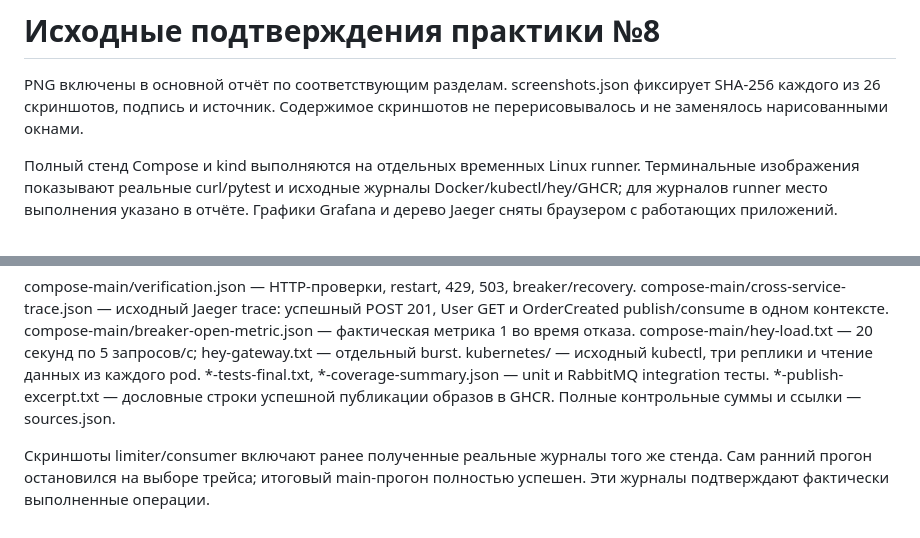
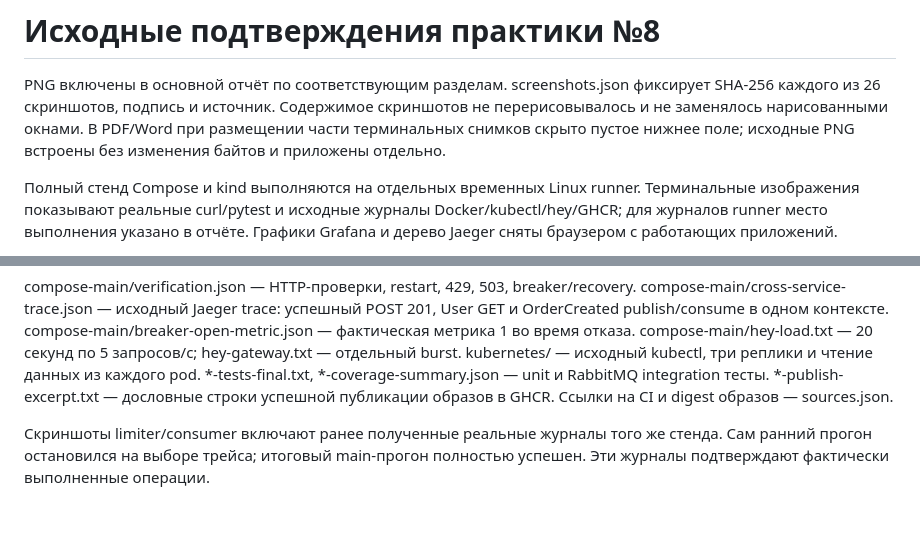
Before and after one commit to konstmalinin-maker/order-service, a Markdown page: docs/pr8-evidence/README.md, 2 parts joined by grey strips. GitHub-like rendering.

```diff
--- a/docs/pr8-evidence/README.md
+++ b/docs/pr8-evidence/README.md
@@ -3,6 +3,8 @@
 PNG включены в основной отчёт по соответствующим разделам. screenshots.json
 фиксирует SHA-256 каждого из 26 скриншотов, подпись и источник.
 Содержимое скриншотов не перерисовывалось и не заменялось нарисованными окнами.
+В PDF/Word при размещении части терминальных снимков скрыто пустое нижнее поле;
+исходные PNG встроены без изменения байтов и приложены отдельно.
 
 Полный стенд Compose и kind выполняются на отдельных временных Linux runner.
 Терминальные изображения показывают реальные curl/pytest и исходные журналы
@@ -22,7 +24,7 @@ compose-main/hey-load.txt — 20 секунд по 5 запросов/с; hey-ga
 kubernetes/ — исходный kubectl, три реплики и чтение данных из каждого pod.
 *-tests-final.txt, *-coverage-summary.json — unit и RabbitMQ integration тесты.
 *-publish-excerpt.txt — дословные строки успешной публикации образов в GHCR.
-Полные контрольные суммы и ссылки — sources.json.
+Ссылки на CI и digest образов — sources.json.
 
 Скриншоты limiter/consumer включают ранее полученные реальные журналы того же
 стенда. Сам ранний прогон остановился на выборе трейса; итоговый main-прогон
```
Also changed, not shown: PR8_Отчёт_Малинин.md (+1 -1 lines), docs/pr8-images/swagger-execute-response.png (added), 12 other files.
